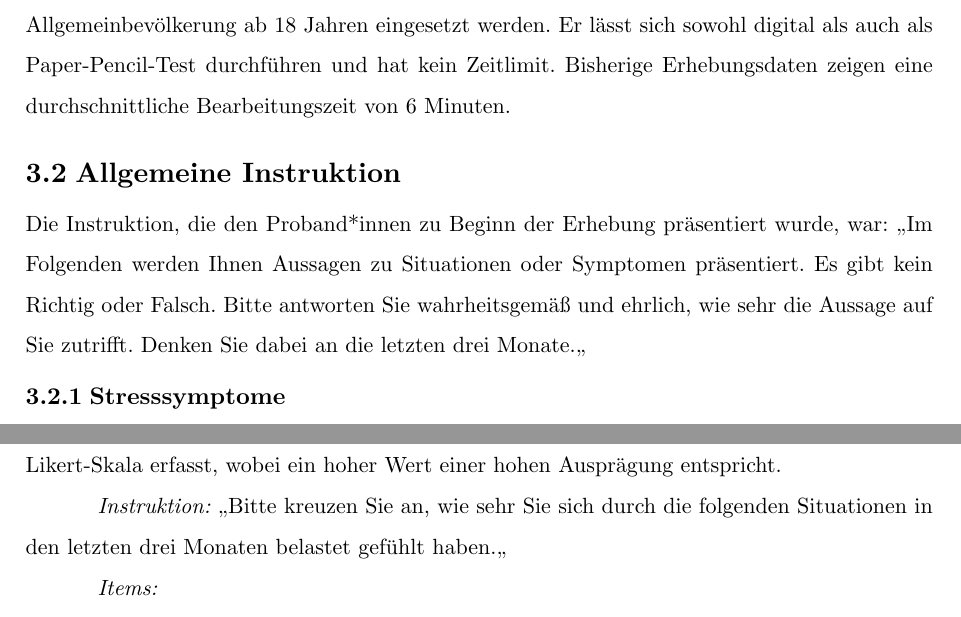
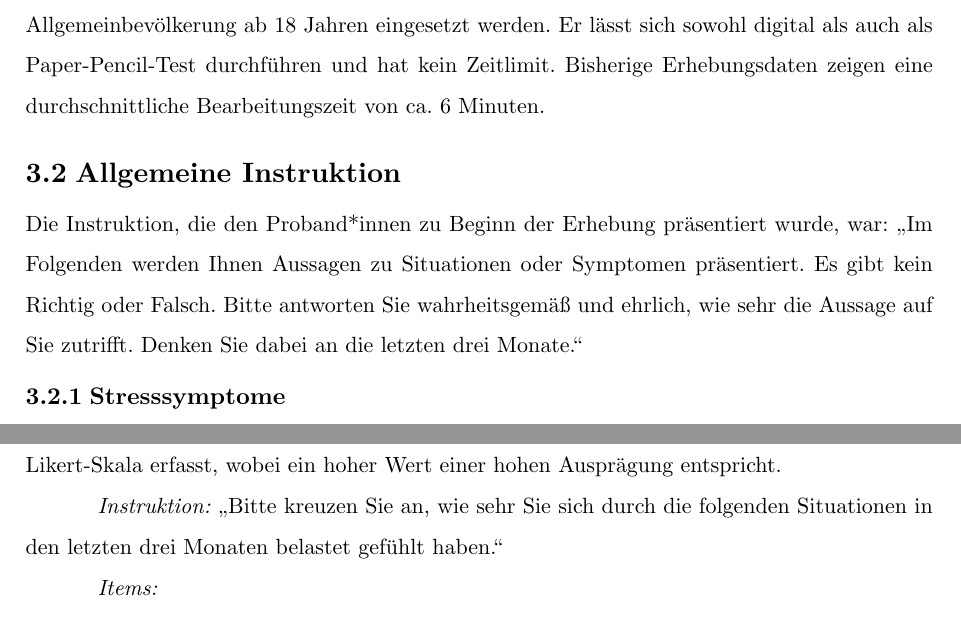
Before and after one commit to linozen/dipra, a Typst document (manual/main.typ): two parts of pages 6 and 7 of 33, joined at a grey line, cut so that both start at the same text. Compiled offline with Typst 0.15.

Commit message:
fix: minor

```diff
--- a/manual/main.typ
+++ b/manual/main.typ
@@ -177,15 +177,15 @@ _Wird hinzugefügt_
 == Item- und Skalenkonstruktion
 Zusammengenommen enthält die Kurzskala zur Erfassung von Stresssymptomen, Stressbelastung und Stressbewältigung (KSSB) sieben psychometrische Unterskalen mit insgesamt 15 Items. Die Skalen Stressbelastung und Stresssymptome umfassen je fünf Items, während jede der 5 Stressbewältigungsskalen von einem Item abgedeckt wird. Die Itemauswahl orientiert sich an der Struktur des Stress- und Coping-Inventars von #cite(<satow_sci_2024>, form: "prose"). Nachfolgend wird kurz auf die einzelnen Skalen eingegangen. Der vollständige Test findet sich ebenfalls im Anhang (Appendix A).
 
-Die KSSB kann zur Erfassung von Stress allgemein und seiner Unterdimensionen in der Allgemeinbevölkerung ab 18 Jahren eingesetzt werden. Er lässt sich sowohl digital als auch als Paper-Pencil-Test durchführen und hat kein Zeitlimit. Bisherige Erhebungsdaten zeigen eine durchschnittliche Bearbeitungszeit von 6 Minuten.
+Die KSSB kann zur Erfassung von Stress allgemein und seiner Unterdimensionen in der Allgemeinbevölkerung ab 18 Jahren eingesetzt werden. Er lässt sich sowohl digital als auch als Paper-Pencil-Test durchführen und hat kein Zeitlimit. Bisherige Erhebungsdaten zeigen eine durchschnittliche Bearbeitungszeit von ca. 6 Minuten.
 
 == Allgemeine Instruktion
-Die Instruktion, die den Proband*innen zu Beginn der Erhebung präsentiert wurde, war: „Im Folgenden werden Ihnen Aussagen zu Situationen oder Symptomen präsentiert. Es gibt kein Richtig oder Falsch. Bitte antworten Sie wahrheitsgemäß und ehrlich, wie sehr die Aussage auf Sie zutrifft. Denken Sie dabei an die letzten drei Monate."
+Die Instruktion, die den Proband*innen zu Beginn der Erhebung präsentiert wurde, war: "Im Folgenden werden Ihnen Aussagen zu Situationen oder Symptomen präsentiert. Es gibt kein Richtig oder Falsch. Bitte antworten Sie wahrheitsgemäß und ehrlich, wie sehr die Aussage auf Sie zutrifft. Denken Sie dabei an die letzten drei Monate."
 
 === Stresssymptome
 Die Skala Stresssymptome erfasst mit 5 Items inhaltlich die Dimensionen körperliche Beschwerden (SYMP_PHYS), Schlaf (SYMP_SLEP), Kognition (SYMP_COGN), Stimmung (SYMP_MOOD) und soziale Symptome (SYMP_SOCI), welche typische mit Stress assoziierte Symptome darstellen. Die Antworten werden über eine 6-stufige verbale Likert-Skala erfasst, wobei ein hoher Wert eine hohe Ausprägung repräsentiert.
 
-_Instruktion:_ „Bitte kreuzen Sie an, welche Symptome Sie in den letzten drei Monaten bei sich beobachtet haben."
+_Instruktion:_ "Bitte kreuzen Sie an, welche Symptome Sie in den letzten drei Monaten bei sich beobachtet haben."
 
 _Items:_
 
```
Also changed, not shown: manual/main.typ (2 more changed lines).
